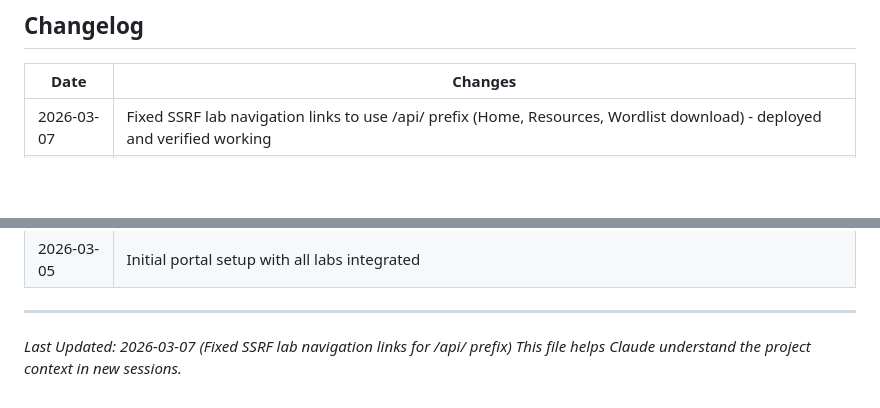
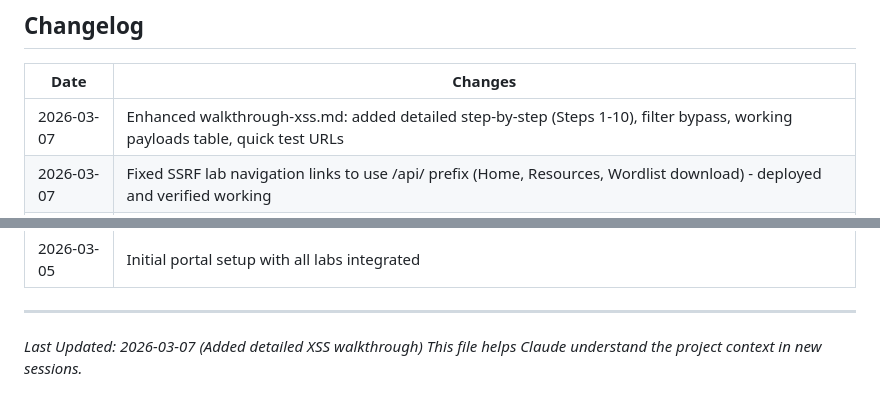
Before and after one commit to phwrscr1pt/Hackdaybc, a Markdown page: docs/CLAUDE_CONTEXT.md, 2 parts joined by grey strips. Drawn GitHub-style; blank space fills up the shorter version.

Commit message:
Update CLAUDE_CONTEXT.md with XSS walkthrough enhancement
Co-Authored-By: Claude Opus 4.5 <noreply@anthropic.com>

```diff
--- a/docs/CLAUDE_CONTEXT.md
+++ b/docs/CLAUDE_CONTEXT.md
@@ -393,6 +393,7 @@ If you need to contact the instructor or have questions about the project purpos
 
 | Date | Changes |
 |------|---------|
+| 2026-03-07 | Enhanced walkthrough-xss.md: added detailed step-by-step (Steps 1-10), filter bypass, working payloads table, quick test URLs |
 | 2026-03-07 | Fixed SSRF lab navigation links to use /api/ prefix (Home, Resources, Wordlist download) - deployed and verified working |
 | 2026-03-07 | Fixed JWT Weak Key walkthrough: correct cookie name (auth_token_secure), added OpenSSL signing method, working forged token |
 | 2026-03-07 | Enhanced walkthrough-sqli-jwt.md: added detailed step-by-step for UNION, Error-based, Blind SQLi, JWT None Algorithm, JWT Weak Key (690 lines added) |
@@ -424,5 +425,5 @@ If you need to contact the instructor or have questions about the project purpos
 
 ---
 
-*Last Updated: 2026-03-07 (Fixed SSRF lab navigation links for /api/ prefix)*
+*Last Updated: 2026-03-07 (Added detailed XSS walkthrough)*
 *This file helps Claude understand the project context in new sessions.*
```
